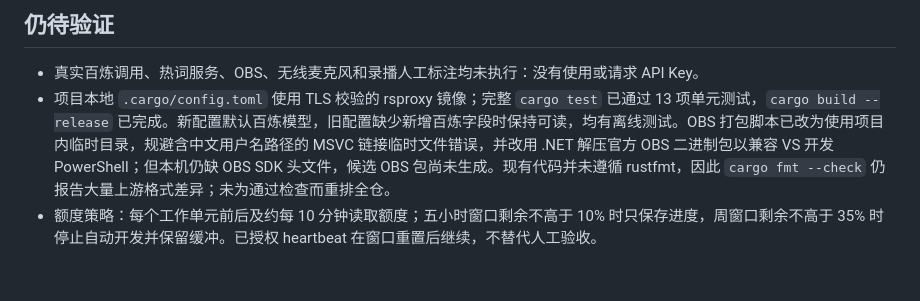
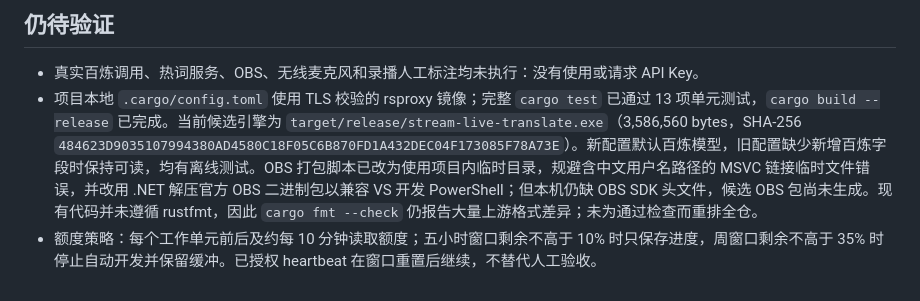
Before and after one commit to Vincent-1124/stream-live-translate, a Markdown page: docs/IMPLEMENTATION_STATUS.md, the part around the change. GitHub-like rendering.

Commit message:
Record current release candidate

```diff
--- a/docs/IMPLEMENTATION_STATUS.md
+++ b/docs/IMPLEMENTATION_STATUS.md
@@ -28,5 +28,5 @@
 ## 仍待验证
 
 - 真实百炼调用、热词服务、OBS、无线麦克风和录播人工标注均未执行：没有使用或请求 API Key。
-- 项目本地 `.cargo/config.toml` 使用 TLS 校验的 rsproxy 镜像；完整 `cargo test` 已通过 13 项单元测试，`cargo build --release` 已完成。新配置默认百炼模型，旧配置缺少新增百炼字段时保持可读，均有离线测试。OBS 打包脚本已改为使用项目内临时目录，规避含中文用户名路径的 MSVC 链接临时文件错误，并改用 .NET 解压官方 OBS 二进制包以兼容 VS 开发 PowerShell；但本机仍缺 OBS SDK 头文件，候选 OBS 包尚未生成。现有代码并未遵循 rustfmt，因此 `cargo fmt --check` 仍报告大量上游格式差异；未为通过检查而重排全仓。
+- 项目本地 `.cargo/config.toml` 使用 TLS 校验的 rsproxy 镜像；完整 `cargo test` 已通过 13 项单元测试，`cargo build --release` 已完成。当前候选引擎为 `target/release/stream-live-translate.exe`（3,586,560 bytes，SHA-256 `484623D9035107994380AD4580C18F05C6B870FD1A432DEC04F173085F78A73E`）。新配置默认百炼模型，旧配置缺少新增百炼字段时保持可读，均有离线测试。OBS 打包脚本已改为使用项目内临时目录，规避含中文用户名路径的 MSVC 链接临时文件错误，并改用 .NET 解压官方 OBS 二进制包以兼容 VS 开发 PowerShell；但本机仍缺 OBS SDK 头文件，候选 OBS 包尚未生成。现有代码并未遵循 rustfmt，因此 `cargo fmt --check` 仍报告大量上游格式差异；未为通过检查而重排全仓。
 - 额度策略：每个工作单元前后及约每 10 分钟读取额度；五小时窗口剩余不高于 10% 时只保存进度，周窗口剩余不高于 35% 时停止自动开发并保留缓冲。已授权 heartbeat 在窗口重置后继续，不替代人工验收。
```
